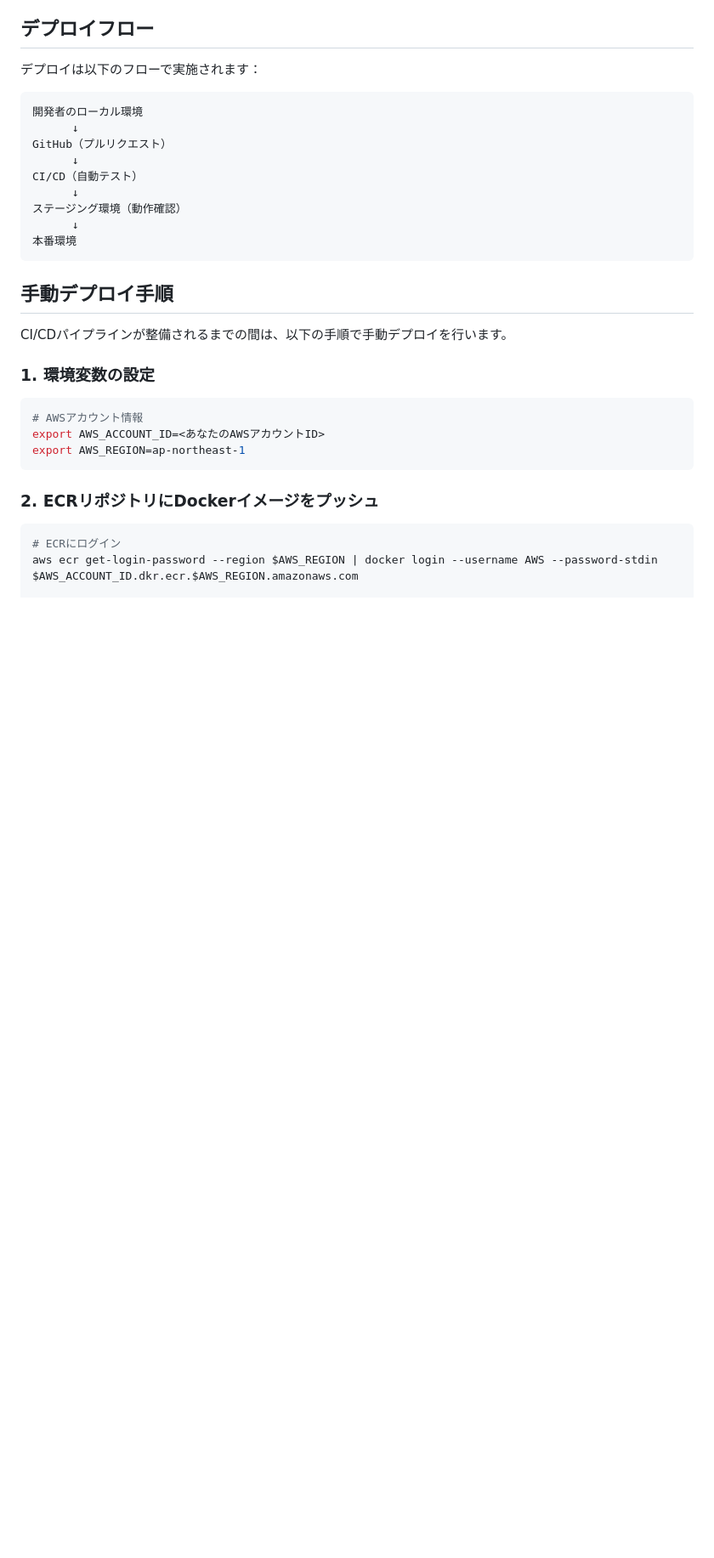
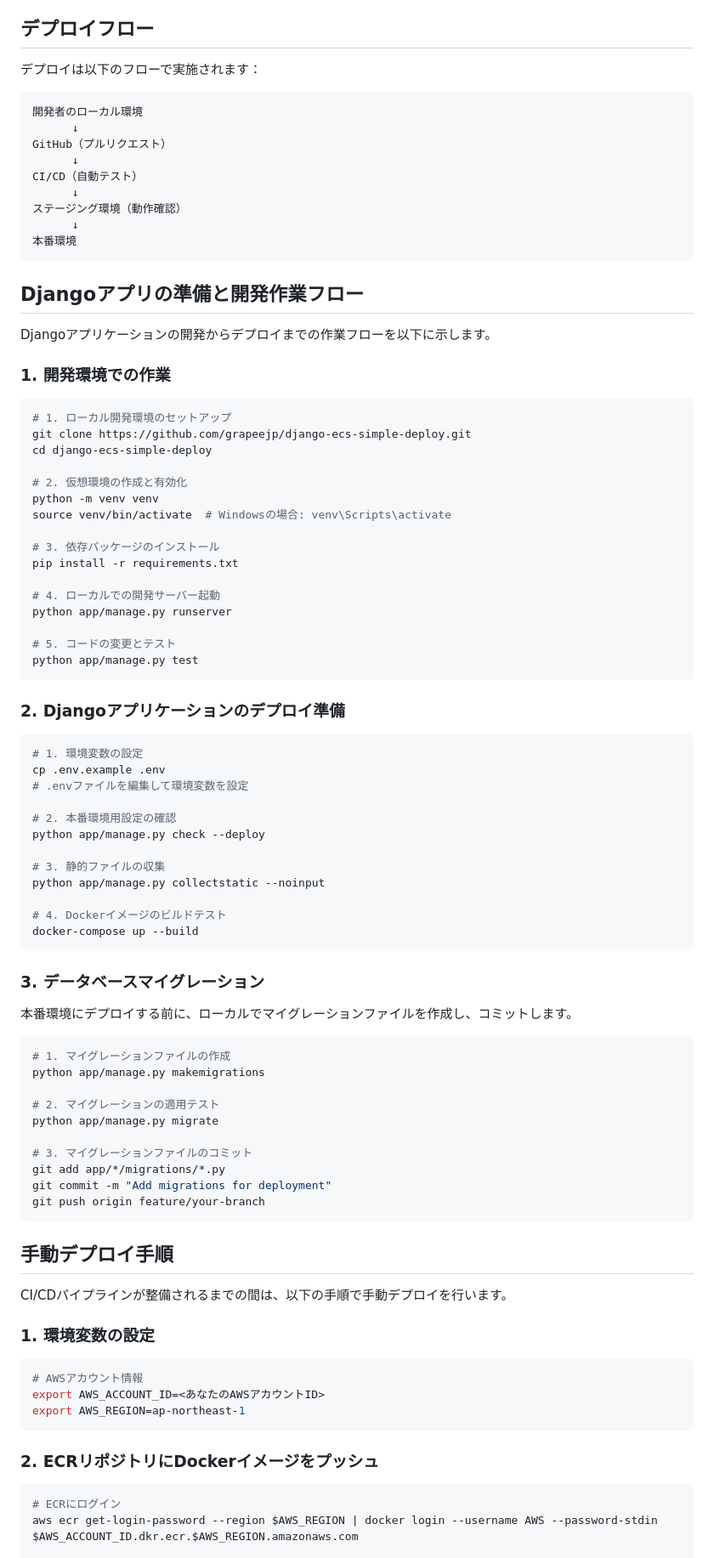
Before and after one commit to grapeejp/django-ecs-simple-deploy, a Markdown page: docs/デプロイ手順.md, the part around the change printed below. Shown: that part at 85% size. GitHub-like rendering; blank space fills up the shorter version.

````diff
--- a/docs/デプロイ手順.md
+++ b/docs/デプロイ手順.md
@@ -34,6 +35,65 @@ CI/CD（自動テスト）
 本番環境
 ```
 
+## Djangoアプリの準備と開発作業フロー
+
+Djangoアプリケーションの開発からデプロイまでの作業フローを以下に示します。
+
+### 1. 開発環境での作業
+
+```bash
+# 1. ローカル開発環境のセットアップ
+git clone https://github.com/grapeejp/django-ecs-simple-deploy.git
+cd django-ecs-simple-deploy
+
+# 2. 仮想環境の作成と有効化
+python -m venv venv
+source venv/bin/activate  # Windowsの場合: venv\Scripts\activate
+
+# 3. 依存パッケージのインストール
+pip install -r requirements.txt
+
+# 4. ローカルでの開発サーバー起動
+python app/manage.py runserver
+
+# 5. コードの変更とテスト
+python app/manage.py test
+```
+
+### 2. Djangoアプリケーションのデプロイ準備
+
+```bash
+# 1. 環境変数の設定
+cp .env.example .env
+# .envファイルを編集して環境変数を設定
+
+# 2. 本番環境用設定の確認
+python app/manage.py check --deploy
+
+# 3. 静的ファイルの収集
+python app/manage.py collectstatic --noinput
+
+# 4. Dockerイメージのビルドテスト
+docker-compose up --build
+```
+
+### 3. データベースマイグレーション
+
+本番環境にデプロイする前に、ローカルでマイグレーションファイルを作成し、コミットします。
+
+```bash
+# 1. マイグレーションファイルの作成
+python app/manage.py makemigrations
+
+# 2. マイグレーションの適用テスト
+python app/manage.py migrate
+
+# 3. マイグレーションファイルのコミット
+git add app/*/migrations/*.py
+git commit -m "Add migrations for deployment"
+git push origin feature/your-branch
+```
+
 ## 手動デプロイ手順
 
 CI/CDパイプラインが整備されるまでの間は、以下の手順で手動デプロイを行います。
````
Also changed, not shown: other parts of docs/デプロイ手順.md (+132 -37 lines).
